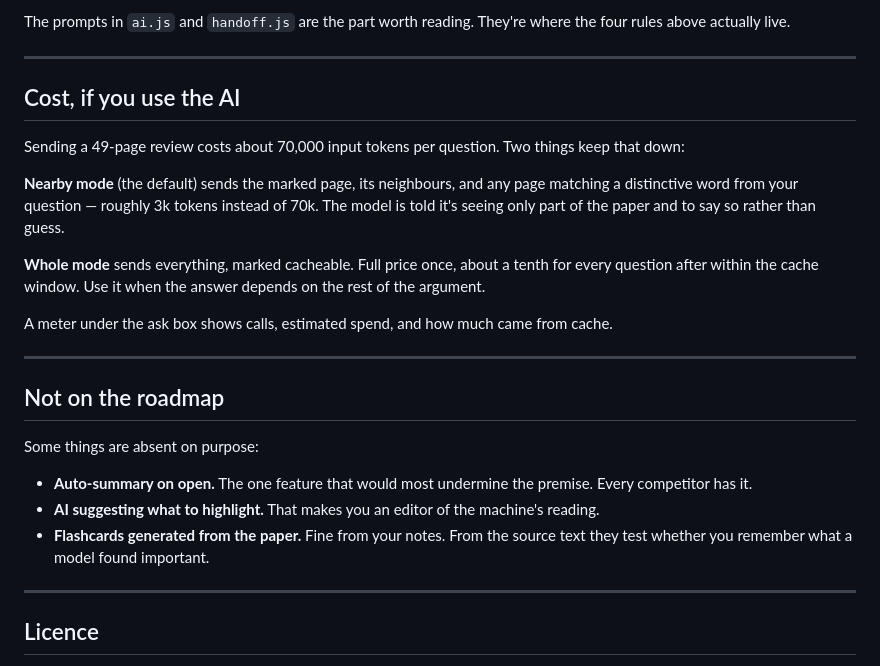
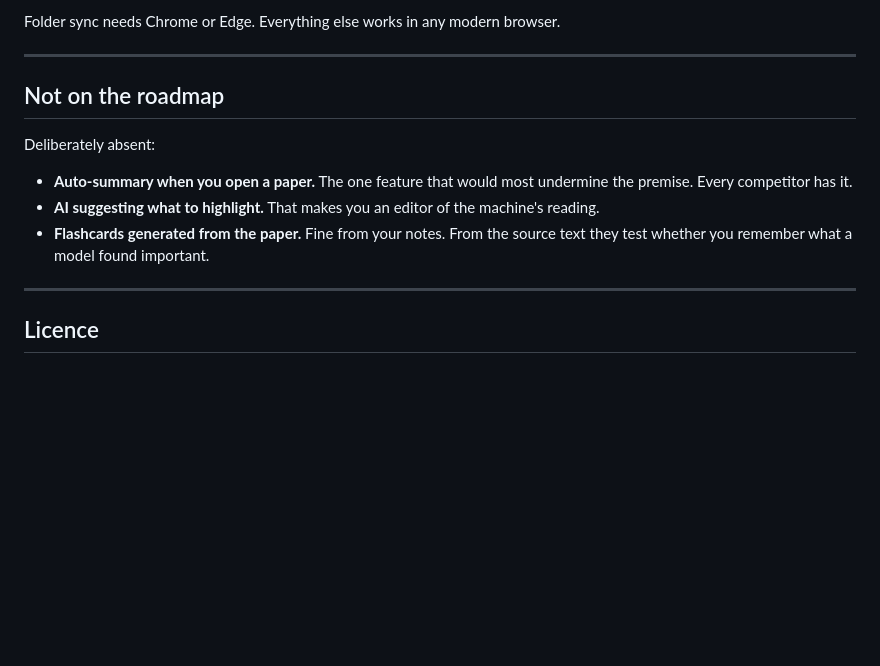
Before and after one commit to wneilyinzhen/Marginalia, a Markdown page: README.md, the part around one of its changes. Drawn GitHub-style; blank space fills up the shorter version.

```diff
--- a/README.md
+++ b/README.md
@@ -174,37 +156,17 @@ in order and share one global scope.
-The prompts in `ai.js` and `handoff.js` are the part worth reading. They're
-where the four rules above actually live.
-
----
-
-## Cost, if you use the AI
-
-Sending a 49-page review costs about 70,000 input tokens per question. Two
-things keep that down:
-
-**Nearby mode** (the default) sends the marked page, its neighbours, and any
-page matching a distinctive word from your question — roughly 3k tokens instead
-of 70k. The model is told it's seeing only part of the paper and to say so
-rather than guess.
-
-**Whole mode** sends everything, marked cacheable. Full price once, about a
-tenth for every question after within the cache window. Use it when the answer
-depends on the rest of the argument.
-
-A meter under the ask box shows calls, estimated spend, and how much came from
-cache.
+Folder sync needs Chrome or Edge. Everything else works in any modern browser.
 
 ---
 
 ## Not on the roadmap
 
-Some things are absent on purpose:
+Deliberately absent:
 
-- **Auto-summary on open.** The one feature that would most undermine the
-  premise. Every competitor has it.
-- **AI suggesting what to highlight.** That makes you an editor of the
-  machine's reading.
-- **Flashcards generated from the paper.** Fine from your notes. From the
-  source text they test whether you remember what a model found important.
+- **Auto-summary when you open a paper.** The one feature that would most
+  undermine the premise. Every competitor has it.
+- **AI suggesting what to highlight.** That makes you an editor of the machine's
+  reading.
+- **Flashcards generated from the paper.** Fine from your notes. From the source
+  text they test whether you remember what a model found important.
 
 ---
 
```
Also changed, not shown: other parts of README.md (+110 -128 lines).
